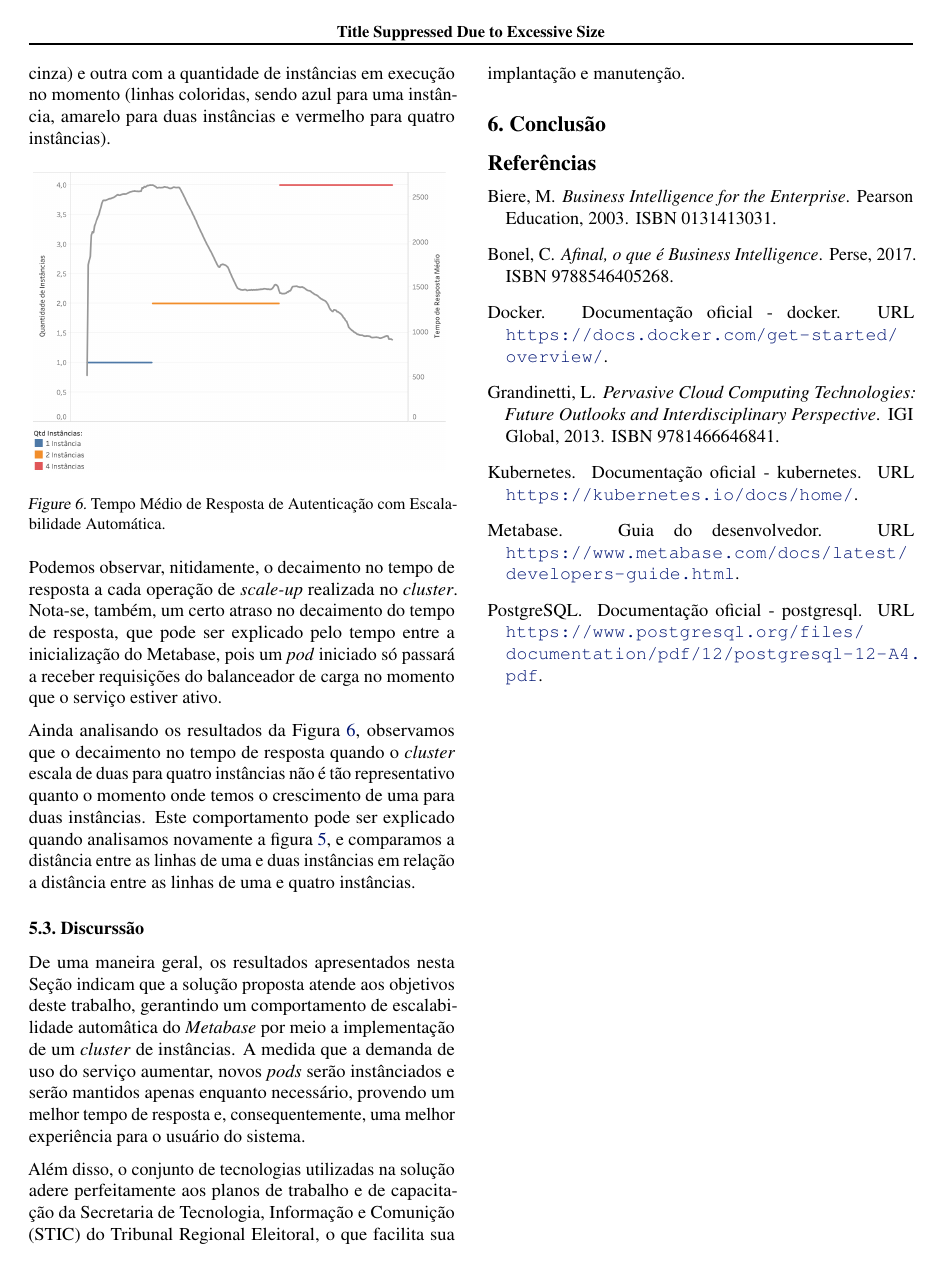
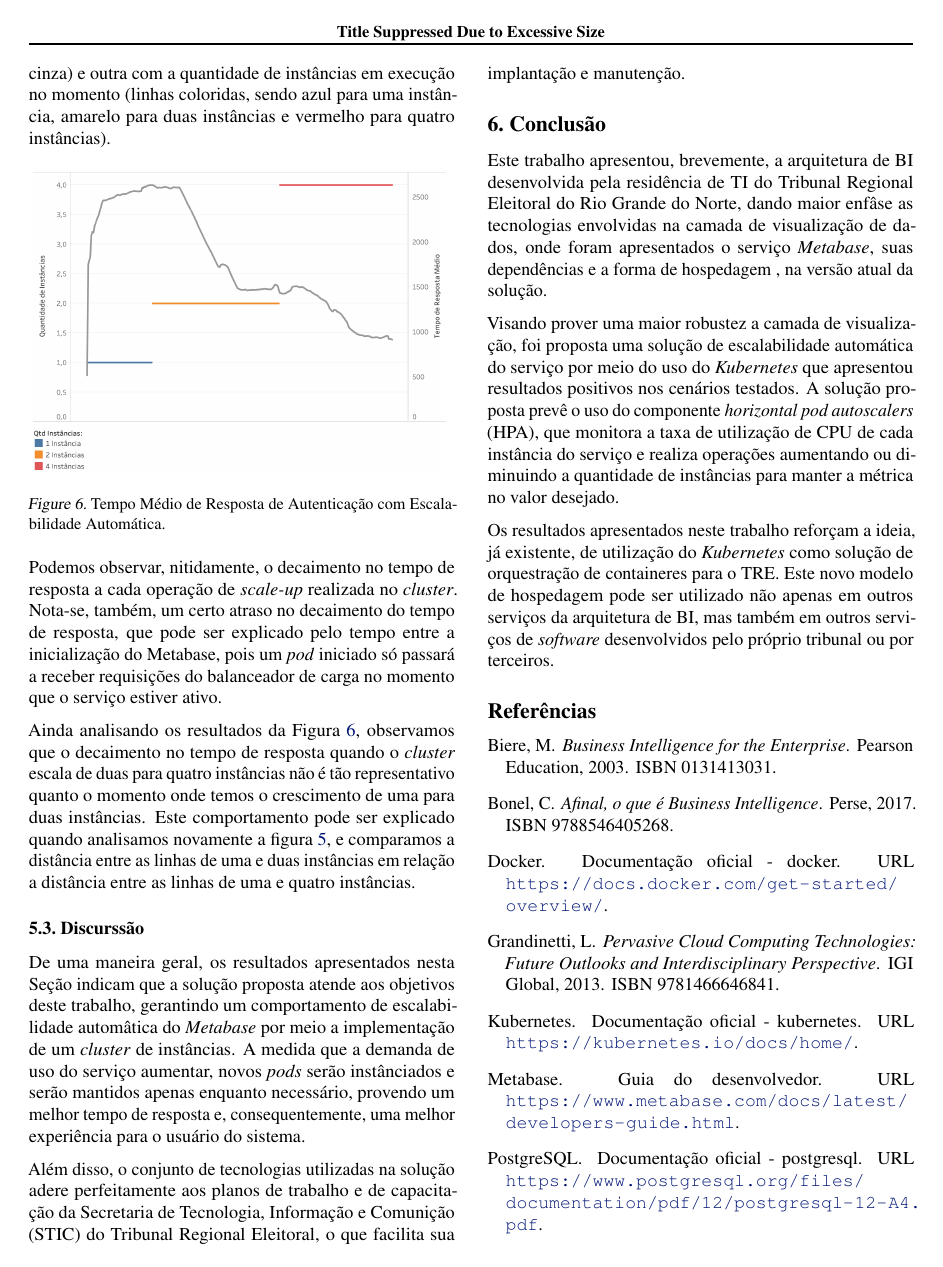
Before and after one commit to fvianamo/pos-imd-tcc, a LaTeX problem sheet (example_paper.tex, which reads Secoes/06Conclusao.tex): page 7 of 7. Compiled offline with pdfLaTeX.

Commit message:
concluindo...

```diff
--- a/Secoes/06Conclusao.tex
+++ b/Secoes/06Conclusao.tex
@@ -1 +1,7 @@
 \section{Conclusão}
+
+Este trabalho apresentou, brevemente, a arquitetura de BI desenvolvida pela residência de TI do Tribunal Regional Eleitoral do Rio Grande do Norte, dando maior enfâse as tecnologias envolvidas na camada de visualização de dados, onde foram apresentados o serviço \textit{Metabase}, suas dependências e a forma de hospedagem , na versão atual da solução.
+
+Visando prover uma maior robustez a camada de visualização, foi proposta uma solução de escalabilidade automática do serviço por meio do uso do \textit{Kubernetes} que apresentou resultados positivos nos cenários testados. A solução proposta prevê o uso do componente \textit{horizontal pod autoscalers} (HPA), que monitora a taxa de utilização de CPU de cada instância do serviço e realiza operações aumentando ou diminuindo a quantidade de instâncias para manter a métrica no valor desejado.
+
+Os resultados apresentados neste trabalho reforçam a ideia, já existente, de utilização do \textit{Kubernetes} como solução de orquestração de containeres para o TRE. Este novo modelo de hospedagem pode ser utilizado não apenas em outros serviços da arquitetura de BI, mas também em outros serviços de \textit{software} desenvolvidos pelo próprio tribunal ou por terceiros.
```
